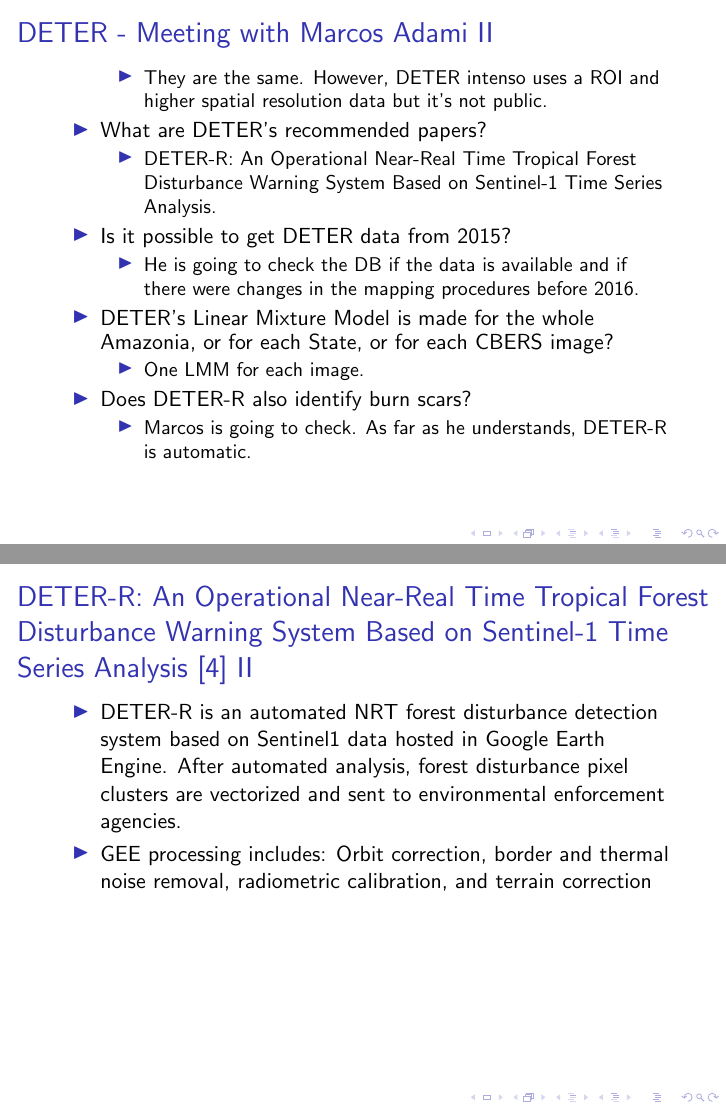
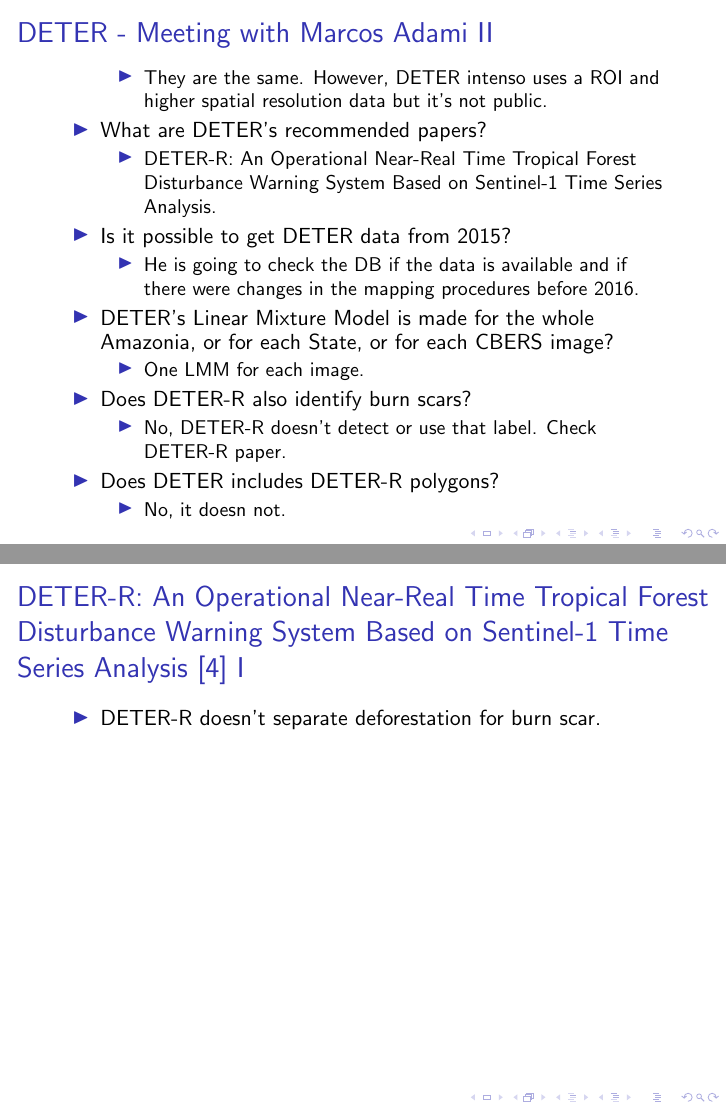
Before and after one commit to albhasan/treesburnareas, LaTeX slides (inst/extdata/slides/project.tex): pages 10 and 30 of 67 before the commit and pages 10 and 29 of 65 after it, joined at a grey line. Compiled offline with pdfLaTeX.

Commit message:
Slides updated.

```diff
--- a/inst/extdata/slides/project.tex
+++ b/inst/extdata/slides/project.tex
@@ -155,10 +155,16 @@
         \begin{itemize}
             \item One LMM for each image.
         \end{itemize}
-    \item Does DETER-R also identify burn scars?
+        \item Does DETER-R also identify burn scars?
         \begin{itemize}
-            \item Marcos is going to check. As far as he understands, DETER-R
-                is automatic.
+            \item No, DETER-R doesn't detect or use that label. Check DETER-R
+                paper.
+            %\item Marcos is going to check. As far as he understands, DETER-R
+                %is automatic.
+        \end{itemize}
+        \item Does DETER includes DETER-R polygons?
+        \begin{itemize}
+            \item No, it doesn not.
         \end{itemize}
     \end{itemize}
 \end{frame}
@@ -354,23 +360,51 @@
     \frametitle{DETER-R: An Operational Near-Real Time Tropical Forest
     Disturbance Warning System Based on Sentinel-1 Time Series Analysis~\cite{doblas2022}}
     \begin{itemize}
-        \item Cloud cover is the main challenge to Near Real Time deforestation
-            monitoring systems. However, radas isn't as sensible to clouds as
-            optical imagery.
-        \item DETER-R uses Sentinel1 Radar images hosted and processed in
-            Google Earth Engine.
-        \item DETER-R is a forest disturbance detection method based on
-            time-series thresholding. The false-alert ration can be fixed by
-            setting the number of standard deviations~\cite{doblas2020}.
-        \item This method make no assumptions about the non-forest
-            backscattering distribution.
-        \item DETER-R is an automated NRT forest disturbance detection
-            system based on Sentinel1 data hosted in Google Earth Engine. After
-            automated analysis, forest disturbance pixel clusters are
-            vectorized and sent to environmental enforcement agencies.
-        \item GEE processing includes: Orbit correction, border and thermal
-            noise removal, radiometric calibration, and terrain correction
-            %TODO:
+        \item DETER-R doesn't separate deforestation for burn scar.
+        % \item DETER-R doesn't mixture data with DETER. It's supposed to run in
+        %     parallel with DETER.
+        % \item DETER-R isn't publicly available.
+        % \item DETER-R runs daily at 1AM BRT.
+        % \item DETER-R needs two anomaluos SAR observations over a 2-month
+        %     time-series to confirm a warning.
+        % \item DETER-R has a mean warning-issue delay of 24 days since first
+        %     perturbation.
+        % \item DETER-R; less than 0.5\% of polygons are false positives.
+        % \item Cloud cover is the main challenge to Near Real Time deforestation
+        %     monitoring systems. However, radar isn't as sensible to clouds as
+        %     optical imagery.
+        % \item DETER-R uses Sentinel1 Radar images hosted and processed in
+        %     Google Earth Engine.
+        % \item DETER-R is a forest disturbance detection method based on
+        %     time-series thresholding. The false-alert ration can be fixed by
+        %     setting the number of standard deviations~\cite{doblas2020}.
+        % \item This method make no assumptions about the non-forest
+        %     backscattering distribution.
+        % \item DETER-R is an automated NRT forest disturbance detection
+        %     system based on Sentinel1 data hosted in Google Earth Engine. After
+        %     automated analysis, forest disturbance pixel clusters are
+        %     vectorized and sent to environmental enforcement agencies.
+        % \item GEE processing includes: Orbit correction, border and thermal
+        %     noise removal, radiometric calibration, and terrain correction
+        % \item Forest extent comes from INPE, DLR, and IBGE.
+        % \item Validation by visual inspection of optical images (Planet,
+        %     Sentinel2, Landsat).
+        % \item Open source GEE
+        %     \href{https://mapbiomas.org/en/mapbiomas-fire-method}{scripts}
+        %     (Python).
+        % \item DETER-R includes DETER data as a logistic model of distance to
+        %     deforestation (up to 10 km). Most new deforestation happens within
+        %     1km of old deforestation.
+        % \item DETER-R uses time S1 time series to adjust a 3-year model
+        %     (learning collection) to compare to a 2-month data (detections
+        %     collection). Then it uses a threshold (logistic model) to detect
+        %     any two consequtive inferior values as a confirmed detection.
+        % \item Deforestation (polygons) smaller than 1ha are discarded.
+        % \item Polygons are labeled as low or high intensity depending on
+        %     intensity of change.
+        % \item Visual validation procedure. Compare DETER-R to DETER areas.
+        % \item Alerts are sent to CENIMA IBAMA using FTP.
+        % \item DETER-R was validated with field work in 2020.
     \end{itemize}
 \end{frame}
 
```
Also changed, not shown: inst/extdata/slides/project.tex (5 more changed lines).
